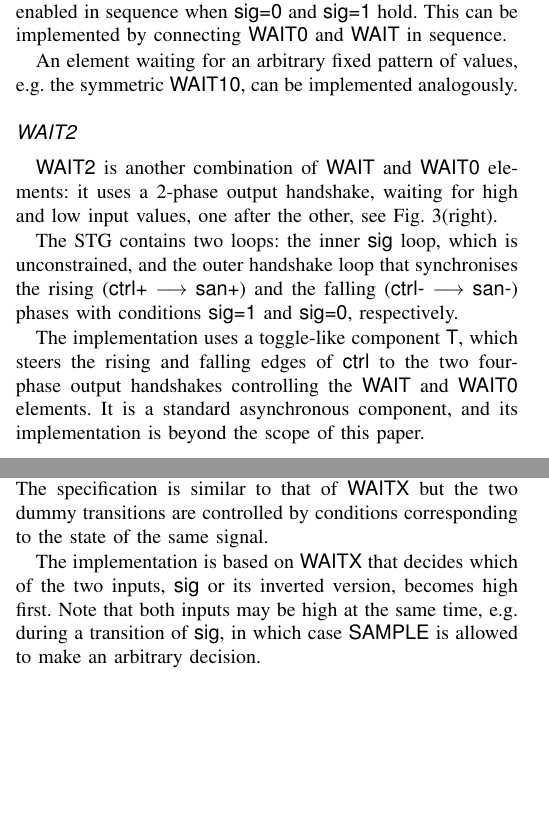
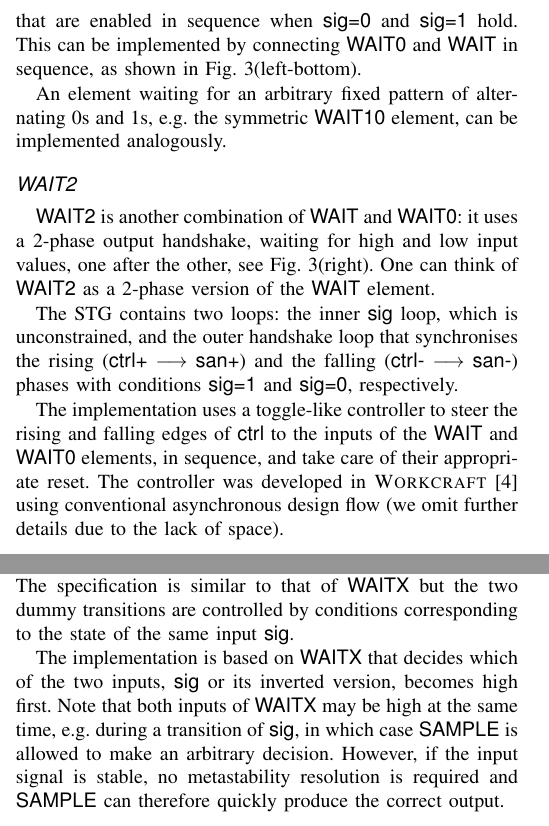
Before and after one commit to ocakgun/arbitration-primitives, a LaTeX paper (doc/ngcas-17.tex): two parts of the columns of pages 2 and 3 of 4, joined at a grey line, cut so that both start at the same text, the shorter picture padded with empty space. Compiled offline with pdfLaTeX; a missing font is replaced by an installed copy or a similar font; a LaTeX package or settings file that is missing is left out.

Commit message:
Restore old lost corrections

```diff
--- a/doc/ngcas-17.tex
+++ b/doc/ngcas-17.tex
@@ -175,10 +179,11 @@ signal, respectively. Note that this is subtly different from waiting for high o
 e.g. a signal can be initially low, and to generate a falling edge event it must first go high.
 The \textsf{WAIT01} specification in Fig.~\ref{fig:wait012}(left-middle) tracks the input changes
 via two dummy transitions that are enabled in sequence when \textsf{sig=0} and \textsf{sig=1} hold.
-This can be implemented by connecting \textsf{WAIT0} and \textsf{WAIT} in sequence.
+This can be implemented by connecting \textsf{WAIT0} and \textsf{WAIT} in sequence,
+as shown in Fig.~\ref{fig:wait012}(left-bottom).
 
-An element waiting for an arbitrary fixed pattern of values, e.g. the symmetric
-\textsf{WAIT10}, can be implemented analogously.
+An element waiting for an arbitrary fixed pattern of alternating 0s and 1s, e.g.
+the symmetric \textsf{WAIT10} element, can be implemented analogously.
 
 \begin{figure}
 \begin{center}
@@ -186,15 +191,16 @@ An element waiting for an arbitrary fixed pattern of values, e.g. the symmetric
     \caption{\textsf{WAIT01} and \textsf{WAIT2}: block diagram,
     specification, implementation.}
     \label{fig:wait012}
-    \vspace{-5mm}
+    \vspace{-7mm}
 \end{center}
 \end{figure}
 
 \subsection*{\textsf{WAIT2}}
 
-\textsf{WAIT2} is another combination of \textsf{WAIT} and \textsf{WAIT0} elements:
+\textsf{WAIT2} is another combination of \textsf{WAIT} and \textsf{WAIT0}:
 it uses a 2-phase output handshake, waiting for high and low input values, one after
-the other, see Fig.~\ref{fig:wait012}(right).
+the other, see Fig.~\ref{fig:wait012}(right). One can think of \textsf{WAIT2} as a 2-phase
+version of the \textsf{WAIT} element.
 
 The STG contains two loops: the inner \textsf{sig} loop, which is unconstrained, and
 the outer handshake loop that synchronises the rising
@@ -203,10 +209,12 @@ the outer handshake loop that synchronises the rising
 ($\textsf{ctrl-} \longrightarrow \textsf{san-}$)
 phases with conditions \textsf{sig=1} and \textsf{sig=0}, respectively.
 
-The implementation uses a toggle-like component \textsf{T}, which steers the rising and
-falling edges of \textsf{ctrl} to the two four-phase output handshakes controlling
-the \textsf{WAIT} and \textsf{WAIT0} elements. It is a standard
-asynchronous component, and its implementation is beyond the scope of this paper.
+The implementation uses a toggle-like controller to steer the
+rising and falling edges of \textsf{ctrl} to the inputs of the \textsf{WAIT} and
+\textsf{WAIT0} elements, in sequence, and take care of their appropriate
+reset. The controller was developed in \textsc{Workcraft}~\cite{Workcraft_website}
+using conventional asynchronous design flow (we omit further
+details due to the lack of space).
 
 \begin{figure*}
 \begin{center}
@@ -281,10 +291,12 @@ conventional asynchronous design approaches automated in
 The purpose of the \textsf{SAMPLE} element is to check whether the voltage on the input
 \textsf{sig} is above the threshold, see Fig.~\ref{fig:sample}. The specification is similar
 to that of \textsf{WAITX} but the two dummy transitions are controlled by conditions
-corresponding to the state of the same signal.
+corresponding to the state of the same input \textsf{sig}.
 
 The implementation is based on \textsf{WAITX} that decides which of the two inputs,
-\textsf{sig} or its inverted version, becomes high first. Note that both inputs may be
-high at the same time, e.g. during a transition of \textsf{sig}, in which case
-\textsf{SAMPLE} is allowed to make an arbitrary decision.
+\textsf{sig} or its inverted version, becomes high first. Note that both inputs of
+\textsf{WAITX} may be high at the same time, e.g. during a transition of
+\textsf{sig}, in which case \textsf{SAMPLE} is allowed to make an arbitrary decision.
+However, if the input signal is stable, no metastability resolution is required and
+\textsf{SAMPLE} can therefore quickly produce the correct output.
 
```
Also changed, not shown: doc/fig/SAMPLE.pdf, doc/fig/SAMPLE.svg, doc/fig/WAITX2.pdf, doc/fig/WAITX2.svg, doc/ngcas-17.tex (39 more changed lines).
